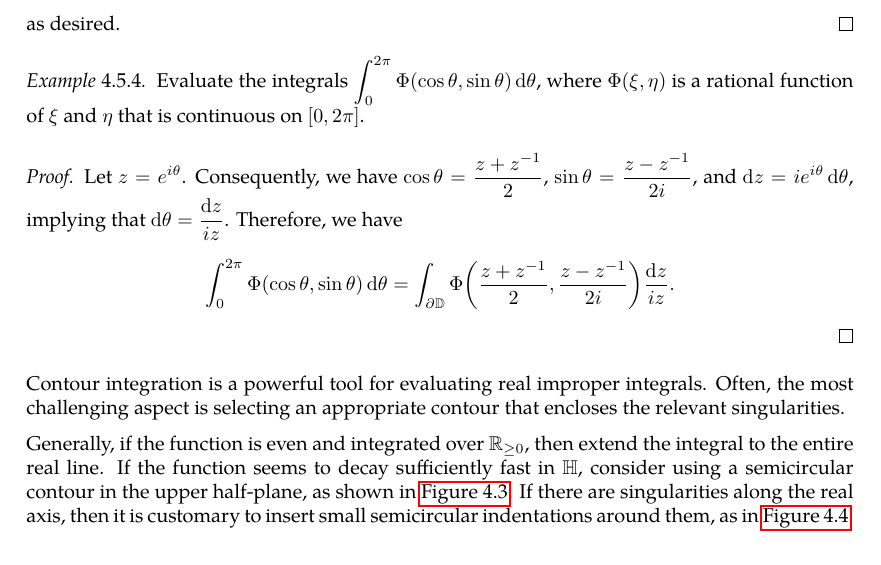
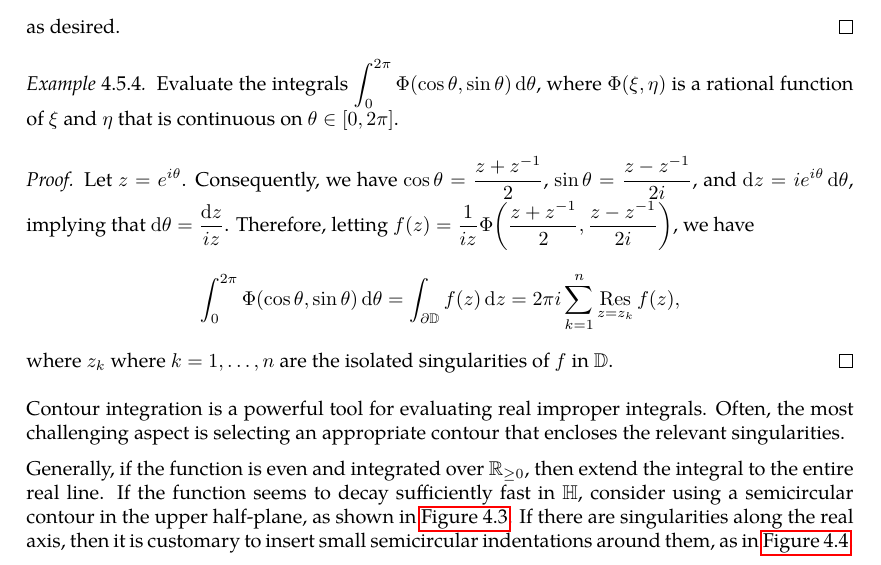
Before and after one commit to slipperking/complex-analysis-latex, a LaTeX document (main.tex): part of page 101 of 104, cut so that both start at the same text. Compiled offline with pdfLaTeX.

Commit message:
overleaf_to_git (Thu Jul 10 00:05:19 2025 -0700): update main.tex from r17464 to r17470

```diff
--- a/main.tex
+++ b/main.tex
@@ -2532,10 +2532,11 @@ Residues are extremely important as they allow for simple evaluation of definite
     as desired.
 \end{proof}
 \begin{example}
-    Evaluate the integrals \(\int_0^{2\pi}\Phi(\cos\theta,\sin\theta)\dd{\theta}\), where \(\Phi(\xi,\eta)\) is a rational function of \(\xi\) and \(\eta\) that is continuous on \([0,2\pi]\).
+    Evaluate the integrals \(\int_0^{2\pi}\Phi(\cos\theta,\sin\theta)\dd{\theta}\), where \(\Phi(\xi,\eta)\) is a rational function of \(\xi\) and \(\eta\) that is continuous on \(\theta\in[0,2\pi]\).
 \end{example}
 \begin{proof}
-    Let \(z=e^{i\theta}\). Consequently, we have \(\cos\theta=\frac{z+z^{-1}}{2}\), \(\sin\theta=\frac{z-z^{-1}}{2i}\), and \(\ddz=ie^{i\theta}\dd{\theta}\), implying that \(\dd{\theta}=\frac{\ddz}{iz}\). Therefore, we have \[\int_0^{2\pi}\Phi(\cos\theta,\sin\theta)\dd{\theta}=\int_{\partial\mathbb{D}}\Phi\qty(\frac{z+z^{-1}}{2},\frac{z-z^{-1}}{2i})\frac{\ddz}{iz}.\]
+    Let \(z=e^{i\theta}\). Consequently, we have \(\cos\theta=\frac{z+z^{-1}}{2}\), \(\sin\theta=\frac{z-z^{-1}}{2i}\), and \(\ddz=ie^{i\theta}\dd{\theta}\), implying that \(\dd{\theta}=\frac{\ddz}{iz}\). Therefore, letting \(f(z)=\frac{1}{iz}\Phi\qty(\frac{z+z^{-1}}{2},\frac{z-z^{-1}}{2i})\), we have \[\int_0^{2\pi}\Phi(\cos\theta,\sin\theta)\dd{\theta}=\int_{\partial\mathbb{D}}f(z)\ddz=2\pi i\sum_{k=1}^n\residue_{z=z_k}f(z),\]
+    where \(z_k\) where \(k=1,\ldots,n\) are the isolated singularities of \(f\) in \(\mathbb{D}\).
 \end{proof}
 Contour integration is a powerful tool for evaluating real improper integrals. Often, the most challenging aspect is selecting an appropriate contour that encloses the relevant singularities.
 
```
